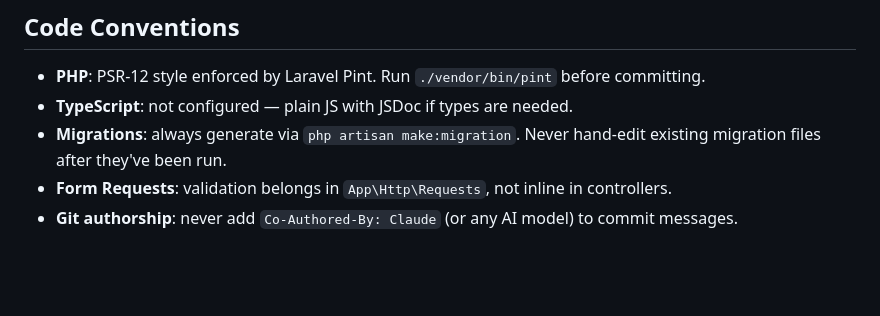
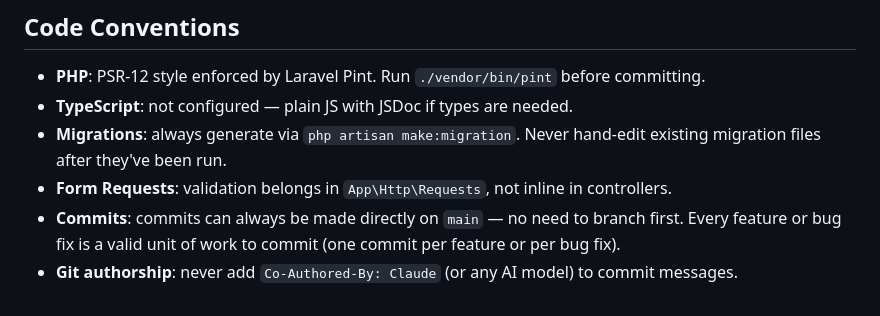
Before and after one commit to willavelar/tab-resolver, a Markdown page: AGENTS.md, the part around the change. Rendered like a GitHub page; blank space fills up the shorter version.

Commit message:
docs(agents): allow committing directly on main per feature/bug
Add a Commits convention: commits can be made directly on main without
branching first, and every feature or bug fix is a valid commit unit.

```diff
--- a/AGENTS.md
+++ b/AGENTS.md
@@ -227,4 +227,5 @@ Pulse remains for Reverb monitoring and the broad observability overview.
 - **TypeScript**: not configured — plain JS with JSDoc if types are needed.
 - **Migrations**: always generate via `php artisan make:migration`. Never hand-edit existing migration files after they've been run.
 - **Form Requests**: validation belongs in `App\Http\Requests`, not inline in controllers.
+- **Commits**: commits can always be made directly on `main` — no need to branch first. Every feature or bug fix is a valid unit of work to commit (one commit per feature or per bug fix).
 - **Git authorship**: never add `Co-Authored-By: Claude` (or any AI model) to commit messages.
```
